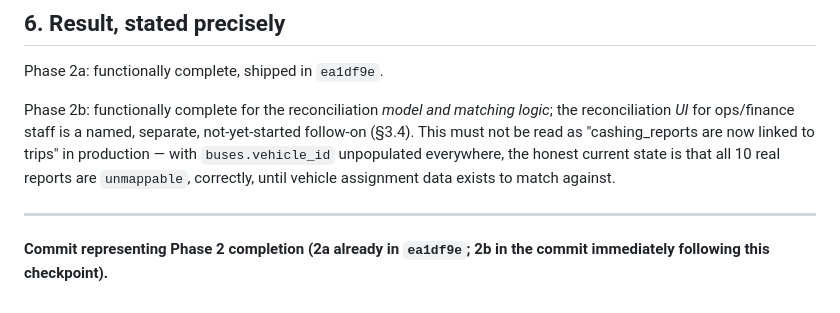
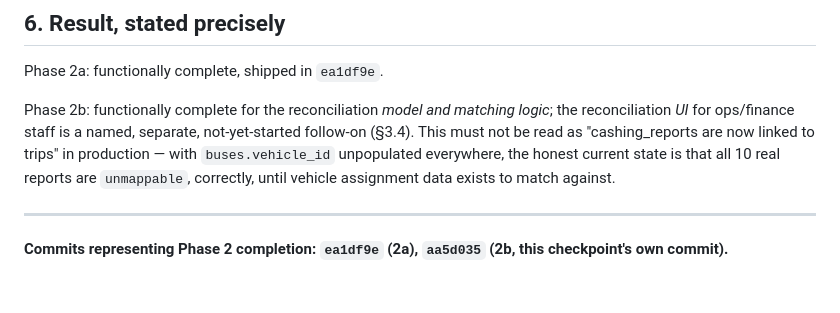
Before and after one commit to KelloSam/fleet_mint_ecosystem, a Markdown page: docs/phase2_trip_model_checkpoint.md, the part around the change. Drawn GitHub-style.

Commit message:
Fill in the Phase 2b commit hash in its own checkpoint
The checkpoint was written before being committed, so it could not
yet name its own commit hash; corrected in this small follow-up
rather than amending aa5d035.

Co-Authored-By: Claude Sonnet 5 <noreply@anthropic.com>

```diff
--- a/docs/phase2_trip_model_checkpoint.md
+++ b/docs/phase2_trip_model_checkpoint.md
@@ -95,4 +95,4 @@ Phase 2b: functionally complete for the reconciliation *model and matching logic
 
 ---
 
-**Commit representing Phase 2 completion (2a already in `ea1df9e`; 2b in the commit immediately following this checkpoint).**
+**Commits representing Phase 2 completion: `ea1df9e` (2a), `aa5d035` (2b, this checkpoint's own commit).**
```
